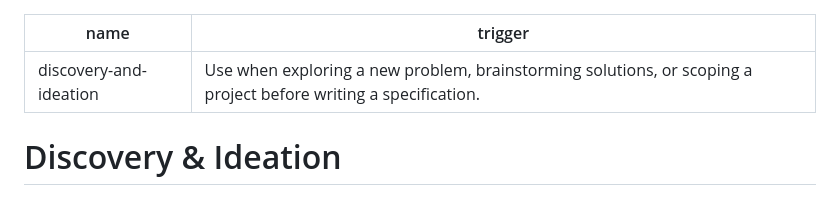
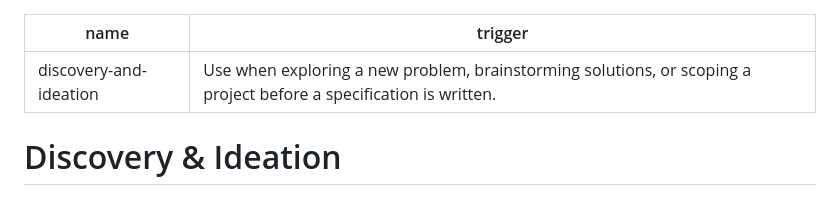
Before and after one commit to varunk130/ai-workflow-playbooks, a Markdown page: playbooks/discovery-and-ideation/PLAYBOOK.md, the part around the change. Rendered like a GitHub page.

Commit message:
docs(discovery): polish trigger phrasing
Co-authored-by: Copilot <223556219+Copilot@users.noreply.github.com>

```diff
--- a/playbooks/discovery-and-ideation/PLAYBOOK.md
+++ b/playbooks/discovery-and-ideation/PLAYBOOK.md
@@ -1,6 +1,6 @@
 ---
 name: discovery-and-ideation
-trigger: Use when exploring a new problem, brainstorming solutions, or scoping a project before writing a specification.
+trigger: Use when exploring a new problem, brainstorming solutions, or scoping a project before a specification is written.
 ---
 
 # Discovery & Ideation
```
